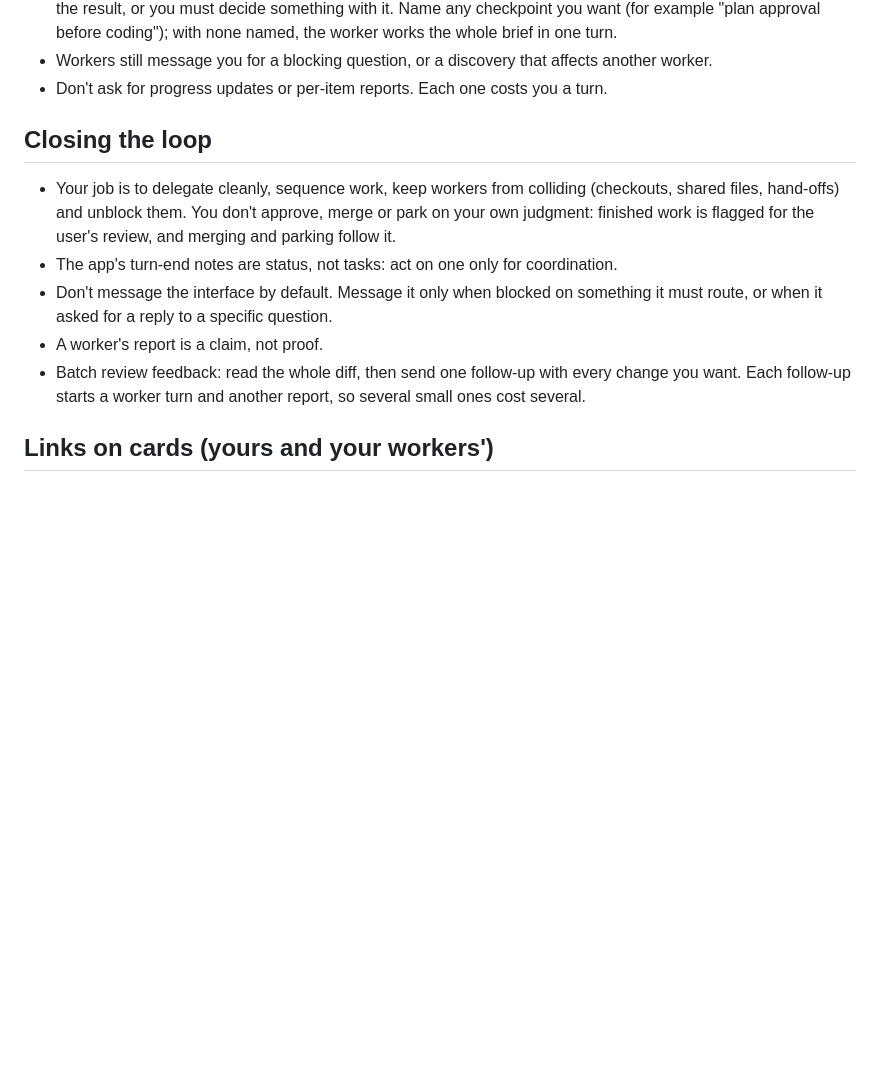
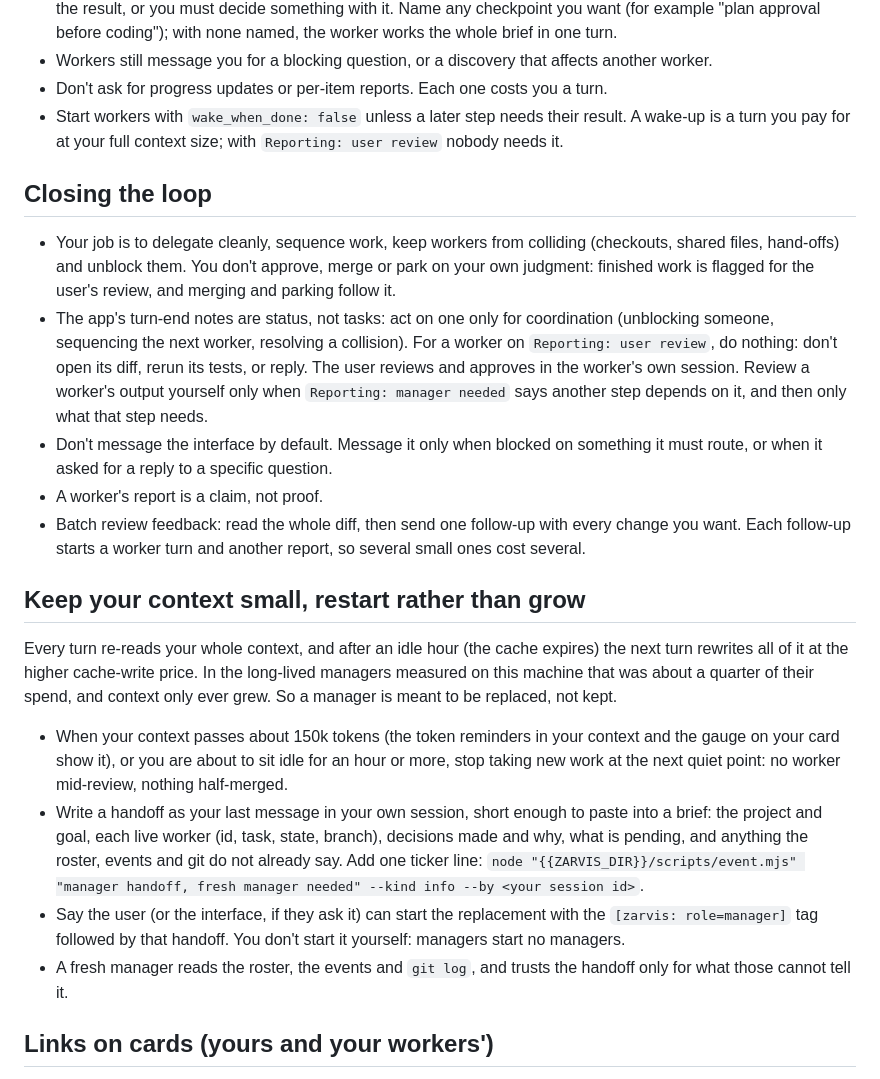
Before and after one commit to zachaustin01/zarvis, a Markdown page: skills/zarvis-manager/SKILL.md, the part around the change. Drawn GitHub-style; blank space fills up the shorter version.

Commit message:
Skills: managers restart past ~150k context, run on Sonnet, and stay out of worker review
Real transcripts show long-lived managers spend about a quarter of their cost
on expired-cache rewrites and that report-driven wake-ups were mostly review.
Manager: hand off past ~150k tokens or before an idle hour; start workers with
wake_when_done false; do nothing on a user-review worker's turn-end note.
Interface: start managers on Sonnet. Worker: table of what goes upstream.

Co-Authored-By: Claude Sonnet 5.5 <noreply@anthropic.com>

```diff
--- a/skills/zarvis-manager/SKILL.md
+++ b/skills/zarvis-manager/SKILL.md
@@ -52,18 +52,42 @@ above your workers (one layer down).
   worker works the whole brief in one turn.
 - Workers still message you for a blocking question, or a discovery that affects another worker.
 - Don't ask for progress updates or per-item reports. Each one costs you a turn.
+- Start workers with `wake_when_done: false` unless a later step needs their result. A wake-up is a turn
+  you pay for at your full context size; with `Reporting: user review` nobody needs it.
 
 ## Closing the loop
 
 - Your job is to delegate cleanly, sequence work, keep workers from colliding (checkouts, shared files,
   hand-offs) and unblock them. You don't approve, merge or park on your own judgment: finished work
   is flagged for the user's review, and merging and parking follow it.
-- The app's turn-end notes are status, not tasks: act on one only for coordination.
+- The app's turn-end notes are status, not tasks: act on one only for coordination (unblocking someone,
+  sequencing the next worker, resolving a collision). For a worker on `Reporting: user review`, do nothing:
+  don't open its diff, rerun its tests, or reply. The user reviews and approves in the worker's own
+  session. Review a worker's output yourself only when `Reporting: manager needed` says another step
+  depends on it, and then only what that step needs.
 - Don't message the interface by default. Message it only when blocked on something it must route,
   or when it asked for a reply to a specific question.
 - A worker's report is a claim, not proof.
 - Batch review feedback: read the whole diff, then send one follow-up with every change you want.
   Each follow-up starts a worker turn and another report, so several small ones cost several.
+
+## Keep your context small, restart rather than grow
+
+Every turn re-reads your whole context, and after an idle hour (the cache expires) the next turn rewrites
+all of it at the higher cache-write price. In the long-lived managers measured on this machine that was
+about a quarter of their spend, and context only ever grew. So a manager is meant to be replaced, not kept.
+
+- When your context passes about 150k tokens (the token reminders in your context and the gauge on your
+  card show it), or you are about to sit idle for an hour or more, stop taking new work at the next
+  quiet point: no worker mid-review, nothing half-merged.
+- Write a handoff as your last message in your own session, short enough to paste into a brief: the
+  project and goal, each live worker (id, task, state, branch), decisions made and why, what is pending, and
+  anything the roster, events and git do not already say. Add one ticker line:
+  `node "{{ZARVIS_DIR}}/scripts/event.mjs" "manager handoff, fresh manager needed" --kind info --by <your session id>`.
+- Say the user (or the interface, if they ask it) can start the replacement with the
+  `[zarvis: role=manager]` tag followed by that handoff. You don't start it yourself: managers start no managers.
+- A fresh manager reads the roster, the events and `git log`, and trusts the handoff only for what those
+  cannot tell it.
 
 ## Links on cards (yours and your workers')
 
```
Also changed, not shown: skills/zarvis-interface/SKILL.md (+4 -1 lines), skills/zarvis-worker/SKILL.md (+15 -0 lines).
